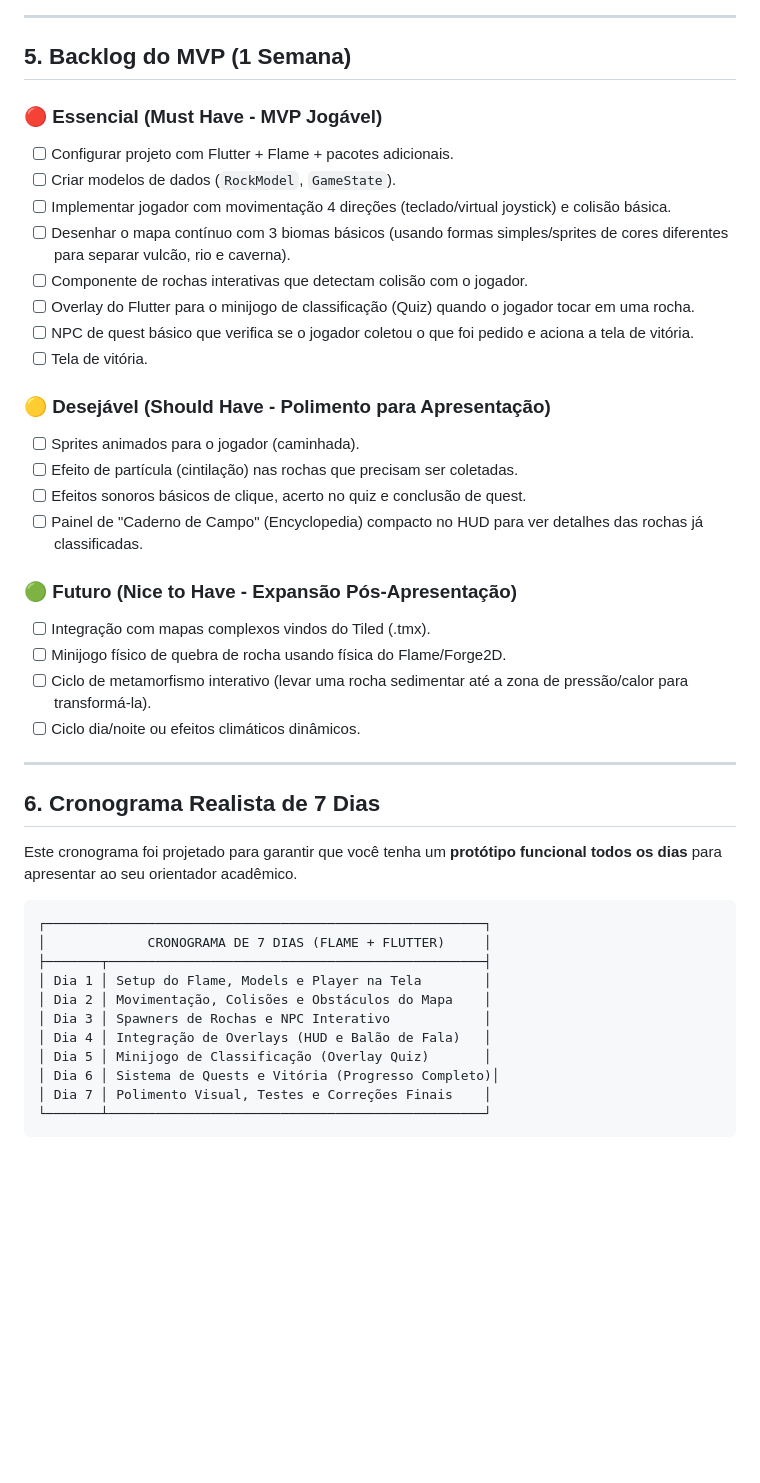
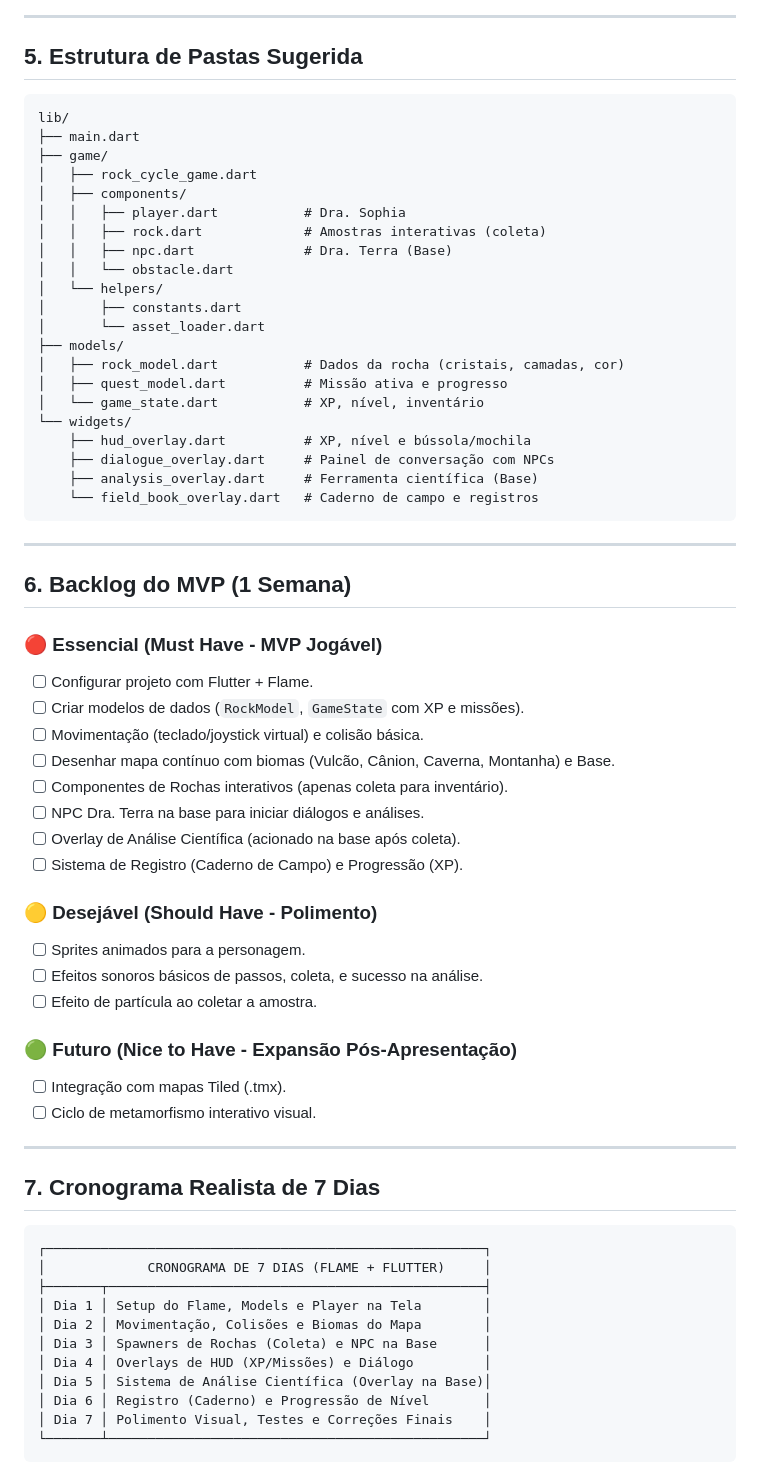
Before and after one commit to Elisabete-MO/flutter_rock_cycle_explorer, a Markdown page: docs/game_design_document.md, the part around one of its changes. Rendered like a GitHub page; blank space fills up the shorter version.

````diff
--- a/docs/game_design_document.md
+++ b/docs/game_design_document.md
@@ -95,46 +68,69 @@ lib/
 
 ---
 
-## 5. Backlog do MVP (1 Semana)
+## 5. Estrutura de Pastas Sugerida
 
-### 🔴 Essencial (Must Have - MVP Jogável)
-*   [ ] Configurar projeto com Flutter + Flame + pacotes adicionais.
-*   [ ] Criar modelos de dados (`RockModel`, `GameState`).
-*   [ ] Implementar jogador com movimentação 4 direções (teclado/virtual joystick) e colisão básica.
-*   [ ] Desenhar o mapa contínuo com 3 biomas básicos (usando formas simples/sprites de cores diferentes para separar vulcão, rio e caverna).
-*   [ ] Componente de rochas interativas que detectam colisão com o jogador.
-*   [ ] Overlay do Flutter para o minijogo de classificação (Quiz) quando o jogador tocar em uma rocha.
-*   [ ] NPC de quest básico que verifica se o jogador coletou o que foi pedido e aciona a tela de vitória.
-*   [ ] Tela de vitória.
-
-### 🟡 Desejável (Should Have - Polimento para Apresentação)
-*   [ ] Sprites animados para o jogador (caminhada).
-*   [ ] Efeito de partícula (cintilação) nas rochas que precisam ser coletadas.
-*   [ ] Efeitos sonoros básicos de clique, acerto no quiz e conclusão de quest.
-*   [ ] Painel de "Caderno de Campo" (Encyclopedia) compacto no HUD para ver detalhes das rochas já classificadas.
-
-### 🟢 Futuro (Nice to Have - Expansão Pós-Apresentação)
-*   [ ] Integração com mapas complexos vindos do Tiled (.tmx).
-*   [ ] Minijogo físico de quebra de rocha usando física do Flame/Forge2D.
-*   [ ] Ciclo de metamorfismo interativo (levar uma rocha sedimentar até a zona de pressão/calor para transformá-la).
-*   [ ] Ciclo dia/noite ou efeitos climáticos dinâmicos.
+```
+lib/
+├── main.dart
+├── game/
+│   ├── rock_cycle_game.dart
+│   ├── components/
+│   │   ├── player.dart           # Dra. Sophia
+│   │   ├── rock.dart             # Amostras interativas (coleta)
+│   │   ├── npc.dart              # Dra. Terra (Base)
+│   │   └── obstacle.dart
+│   └── helpers/
+│       ├── constants.dart
+│       └── asset_loader.dart
+├── models/
+│   ├── rock_model.dart           # Dados da rocha (cristais, camadas, cor)
+│   ├── quest_model.dart          # Missão ativa e progresso
+│   └── game_state.dart           # XP, nível, inventário
+└── widgets/
+    ├── hud_overlay.dart          # XP, nível e bússola/mochila
+    ├── dialogue_overlay.dart     # Painel de conversação com NPCs
+    ├── analysis_overlay.dart     # Ferramenta científica (Base)
+    └── field_book_overlay.dart   # Caderno de campo e registros
+```
 
 ---
 
-## 6. Cronograma Realista de 7 Dias
+## 6. Backlog do MVP (1 Semana)
 
-Este cronograma foi projetado para garantir que você tenha um **protótipo funcional todos os dias** para apresentar ao seu orientador acadêmico.
+### 🔴 Essencial (Must Have - MVP Jogável)
+*   [ ] Configurar projeto com Flutter + Flame.
+*   [ ] Criar modelos de dados (`RockModel`, `GameState` com XP e missões).
+*   [ ] Movimentação (teclado/joystick virtual) e colisão básica.
+*   [ ] Desenhar mapa contínuo com biomas (Vulcão, Cânion, Caverna, Montanha) e Base.
+*   [ ] Componentes de Rochas interativos (apenas coleta para inventário).
+*   [ ] NPC Dra. Terra na base para iniciar diálogos e análises.
+*   [ ] Overlay de Análise Científica (acionado na base após coleta).
+*   [ ] Sistema de Registro (Caderno de Campo) e Progressão (XP).
+
+### 🟡 Desejável (Should Have - Polimento)
+*   [ ] Sprites animados para a personagem.
+*   [ ] Efeitos sonoros básicos de passos, coleta, e sucesso na análise.
+*   [ ] Efeito de partícula ao coletar a amostra.
+
+### 🟢 Futuro (Nice to Have - Expansão Pós-Apresentação)
+*   [ ] Integração com mapas Tiled (.tmx).
+*   [ ] Ciclo de metamorfismo interativo visual.
+
+---
+
+## 7. Cronograma Realista de 7 Dias
 
 ```
 ┌────────────────────────────────────────────────────────┐
 │             CRONOGRAMA DE 7 DIAS (FLAME + FLUTTER)     │
 ├───────┬────────────────────────────────────────────────┤
 │ Dia 1 │ Setup do Flame, Models e Player na Tela        │
-│ Dia 2 │ Movimentação, Colisões e Obstáculos do Mapa    │
-│ Dia 3 │ Spawners de Rochas e NPC Interativo            │
-│ Dia 4 │ Integração de Overlays (HUD e Balão de Fala)   │
-│ Dia 5 │ Minijogo de Classificação (Overlay Quiz)       │
-│ Dia 6 │ Sistema de Quests e Vitória (Progresso Completo)│
+│ Dia 2 │ Movimentação, Colisões e Biomas do Mapa        │
+│ Dia 3 │ Spawners de Rochas (Coleta) e NPC na Base      │
+│ Dia 4 │ Overlays de HUD (XP/Missões) e Diálogo         │
+│ Dia 5 │ Sistema de Análise Científica (Overlay na Base)│
+│ Dia 6 │ Registro (Caderno) e Progressão de Nível       │
 │ Dia 7 │ Polimento Visual, Testes e Correções Finais    │
 └───────┴────────────────────────────────────────────────┘
 ```
````
Also changed, not shown: other parts of docs/game_design_document.md (+41 -91 lines).
